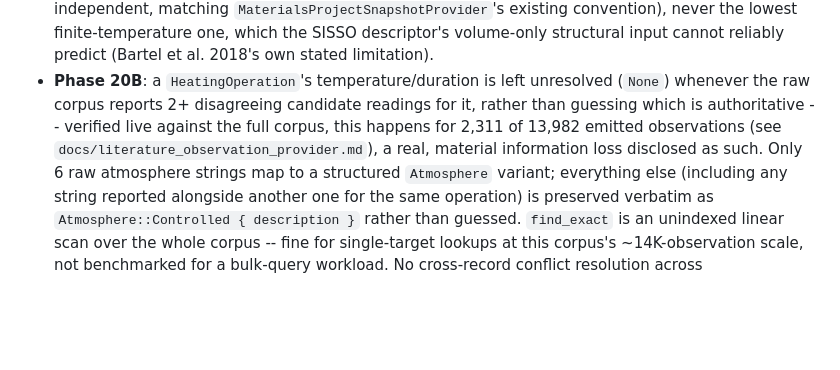
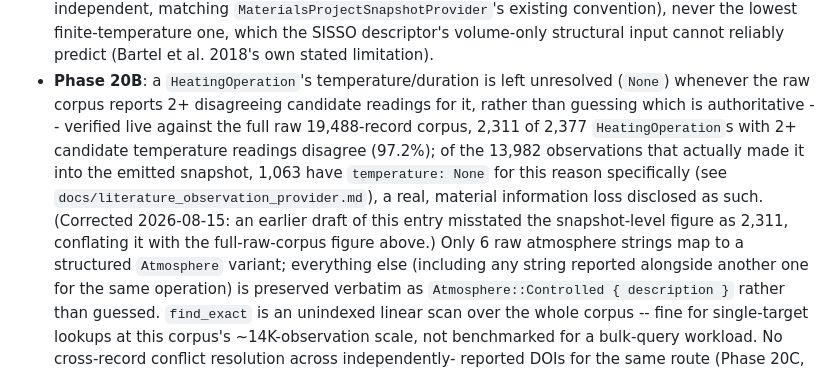
Before and after one commit to kent-tokyo/gugen, a Markdown page: CHANGELOG.md, the part around the change. GitHub-like rendering; blank space fills up the shorter version.

Commit message:
docs: correct Phase 20B multi-entry temperature-disagreement figure (#22)
CHANGELOG.md, docs/literature_observation_provider.md, and ROADMAP.md
stated "2,311 of 13,982 emitted observations" have an unresolved
multi-entry temperature disagreement. That 2,311 figure is real but
describes disagreeing HeatingOperations across the full raw
19,488-record source corpus, not the emitted snapshot -- it includes
records that never passed the structural-validity filter into the
snapshot. The correct snapshot-level figure is 1,063. Both figures are
now stated with their correct populations named.

Discovered while establishing population statistics for Phase 20D's
sampling design; fixed as its own PR, kept separate from Phase 20D's
own evaluation set per that phase's rule against mixing bug fixes with
audit results.

Co-authored-by: kent-tokyo <kent-tokyo@users.noreply.github.com>
Co-authored-by: Claude Sonnet 5 <noreply@anthropic.com>

```diff
--- a/CHANGELOG.md
+++ b/CHANGELOG.md
@@ -242,9 +242,15 @@ Format follows [Keep a Changelog](https://keepachangelog.com/en/1.1.0/).
 - **Phase 20B**: a `HeatingOperation`'s temperature/duration is left
   unresolved (`None`) whenever the raw corpus reports 2+ disagreeing
   candidate readings for it, rather than guessing which is authoritative
-  -- verified live against the full corpus, this happens for 2,311 of
-  13,982 emitted observations (see `docs/literature_observation_provider.md`),
-  a real, material information loss disclosed as such. Only 6 raw
+  -- verified live against the full raw 19,488-record corpus, 2,311 of
+  2,377 `HeatingOperation`s with 2+ candidate temperature readings
+  disagree (97.2%); of the 13,982 observations that actually made it
+  into the emitted snapshot, 1,063 have `temperature: None` for this
+  reason specifically (see
+  `docs/literature_observation_provider.md`), a real, material
+  information loss disclosed as such. (Corrected 2026-08-15: an
+  earlier draft of this entry misstated the snapshot-level figure as
+  2,311, conflating it with the full-raw-corpus figure above.) Only 6 raw
   atmosphere strings map to a structured `Atmosphere` variant; everything
   else (including any string reported alongside another one for the same
   operation) is preserved verbatim as `Atmosphere::Controlled
```
Also changed, not shown: docs/literature_observation_provider.md (+3 -2 lines).
